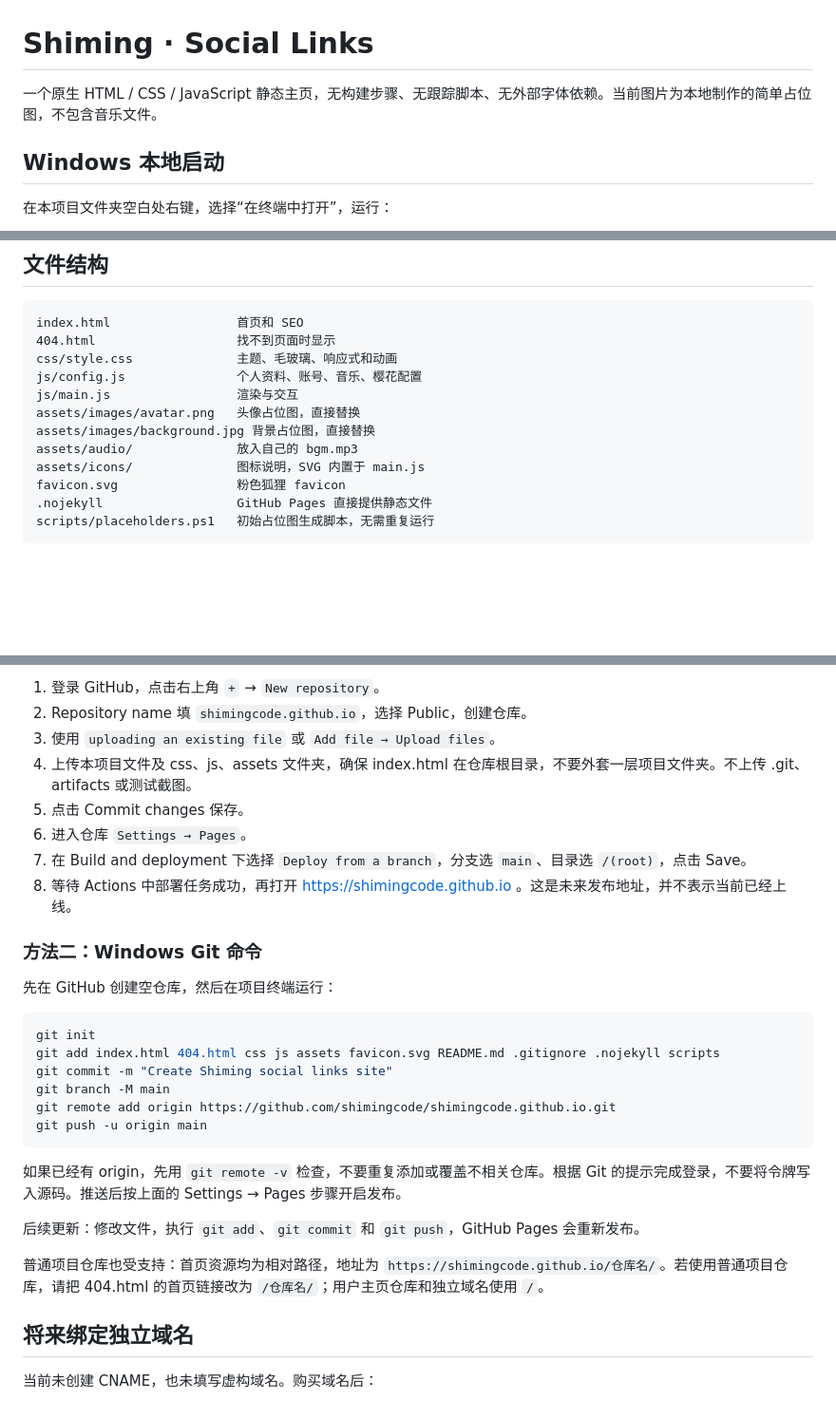
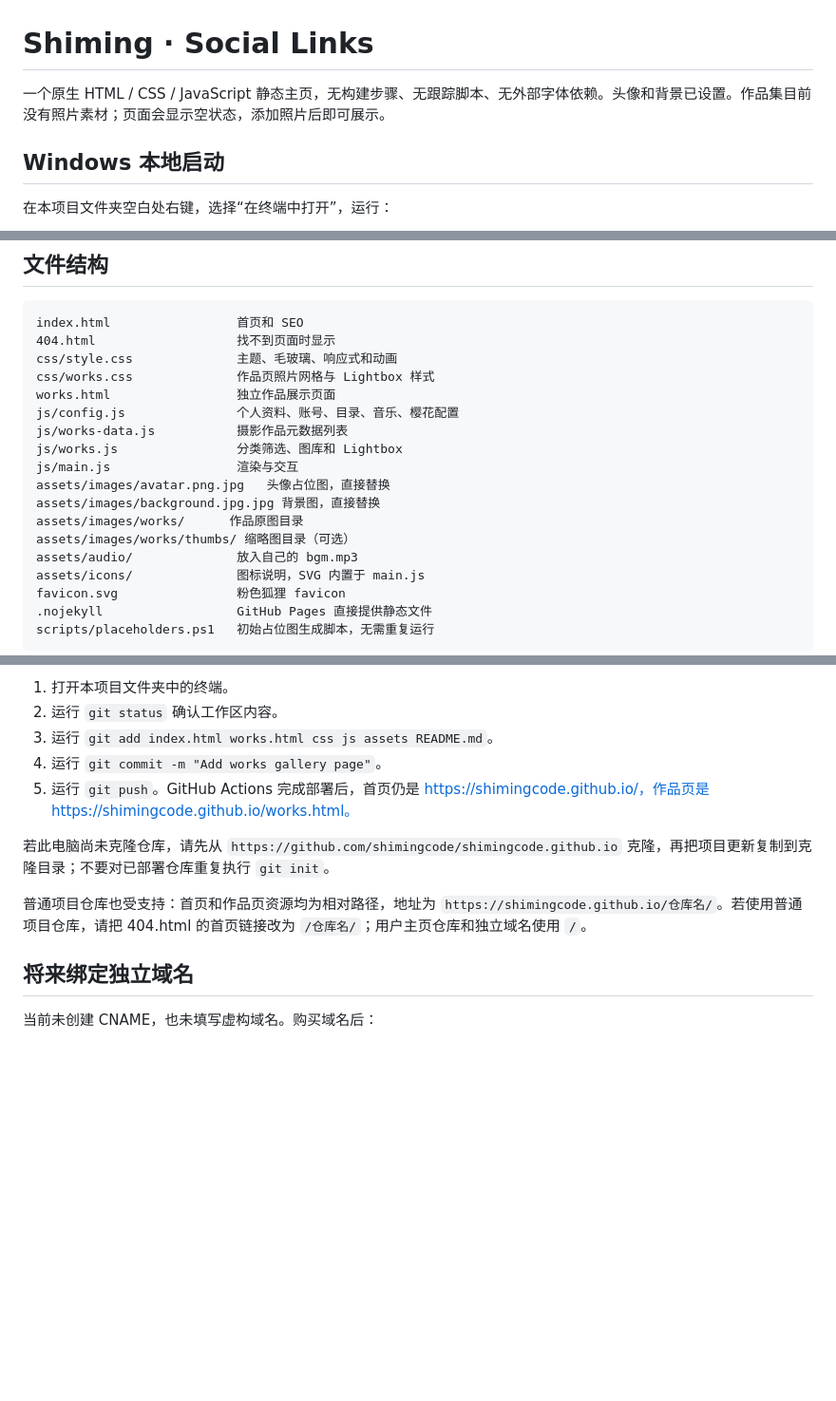
Before and after one commit to shimingcode/shimingcode.github.io, a Markdown page: README.md, 3 parts joined by grey strips. Shown at 95% size. GitHub-like rendering; blank space fills up the shorter version.

````diff
--- a/README.md
+++ b/README.md
@@ -1,6 +1,6 @@
 # Shiming · Social Links
 
-一个原生 HTML / CSS / JavaScript 静态主页，无构建步骤、无跟踪脚本、无外部字体依赖。当前图片为本地制作的简单占位图，不包含音乐文件。
+一个原生 HTML / CSS / JavaScript 静态主页，无构建步骤、无跟踪脚本、无外部字体依赖。头像和背景已设置。作品集目前没有照片素材；页面会显示空状态，添加照片后即可展示。
 
 ## Windows 本地启动
 
@@ -18,10 +18,16 @@ python -m http.server 4173 --bind 127.0.0.1
 index.html                 首页和 SEO
 404.html                   找不到页面时显示
 css/style.css              主题、毛玻璃、响应式和动画
-js/config.js               个人资料、账号、音乐、樱花配置
+css/works.css              作品页照片网格与 Lightbox 样式
+works.html                 独立作品展示页面
+js/config.js               个人资料、账号、目录、音乐、樱花配置
+js/works-data.js           摄影作品元数据列表
+js/works.js                分类筛选、图库和 Lightbox
 js/main.js                 渲染与交互
-assets/images/avatar.png   头像占位图，直接替换
-assets/images/background.jpg 背景占位图，直接替换
+assets/images/avatar.png.jpg   头像占位图，直接替换
+assets/images/background.jpg.jpg 背景图，直接替换
+assets/images/works/      作品原图目录
+assets/images/works/thumbs/ 缩略图目录（可选）
 assets/audio/              放入自己的 bgm.mp3
 assets/icons/              图标说明，SVG 内置于 main.js
 favicon.svg                粉色狐狸 favicon
@@ -101,31 +136,13 @@ scripts/placeholders.ps1   初始占位图生成脚本，无需重复运行
 
-1. 登录 GitHub，点击右上角 `+` → `New repository`。
-2. Repository name 填 `shimingcode.github.io`，选择 Public，创建仓库。
-3. 使用 `uploading an existing file` 或 `Add file → Upload files`。
-4. 上传本项目文件及 css、js、assets 文件夹，确保 index.html 在仓库根目录，不要外套一层项目文件夹。不上传 .git、artifacts 或测试截图。
-5. 点击 Commit changes 保存。
-6. 进入仓库 `Settings → Pages`。
-7. 在 Build and deployment 下选择 `Deploy from a branch`，分支选 `main`、目录选 `/(root)`，点击 Save。
-8. 等待 Actions 中部署任务成功，再打开 https://shimingcode.github.io 。这是未来发布地址，并不表示当前已经上线。
+1. 打开本项目文件夹中的终端。
+2. 运行 `git status` 确认工作区内容。
+3. 运行 `git add index.html works.html css js assets README.md`。
+4. 运行 `git commit -m "Add works gallery page"`。
+5. 运行 `git push`。GitHub Actions 完成部署后，首页仍是 https://shimingcode.github.io/，作品页是 https://shimingcode.github.io/works.html。
 
-### 方法二：Windows Git 命令
+若此电脑尚未克隆仓库，请先从 `https://github.com/shimingcode/shimingcode.github.io` 克隆，再把项目更新复制到克隆目录；不要对已部署仓库重复执行 `git init`。
 
-先在 GitHub 创建空仓库，然后在项目终端运行：
-
-```powershell
-git init
-git add index.html 404.html css js assets favicon.svg README.md .gitignore .nojekyll scripts
-git commit -m "Create Shiming social links site"
-git branch -M main
-git remote add origin https://github.com/shimingcode/shimingcode.github.io.git
-git push -u origin main
-```
-
-如果已经有 origin，先用 `git remote -v` 检查，不要重复添加或覆盖不相关仓库。根据 Git 的提示完成登录，不要将令牌写入源码。推送后按上面的 Settings → Pages 步骤开启发布。
-
-后续更新：修改文件，执行 `git add`、`git commit` 和 `git push`，GitHub Pages 会重新发布。
-
-普通项目仓库也受支持：首页资源均为相对路径，地址为 `https://shimingcode.github.io/仓库名/`。若使用普通项目仓库，请把 404.html 的首页链接改为 `/仓库名/`；用户主页仓库和独立域名使用 `/`。
+普通项目仓库也受支持：首页和作品页资源均为相对路径，地址为 `https://shimingcode.github.io/仓库名/`。若使用普通项目仓库，请把 404.html 的首页链接改为 `/仓库名/`；用户主页仓库和独立域名使用 `/`。
 
 ## 将来绑定独立域名
 
````
Also changed, not shown: other parts of README.md (+43 -14 lines).
